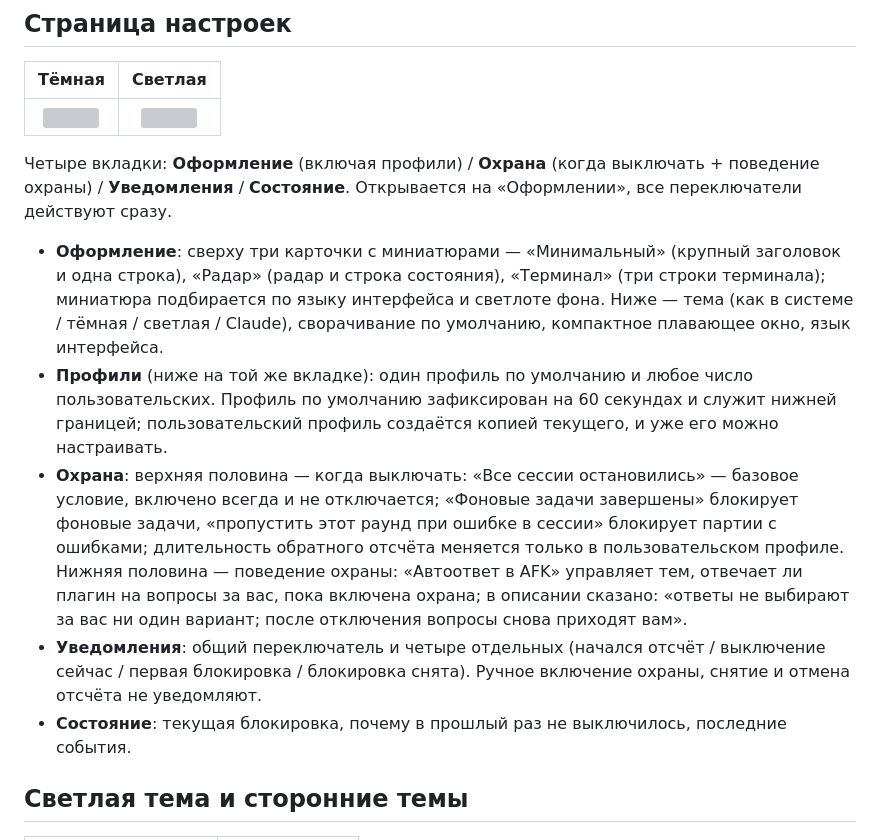
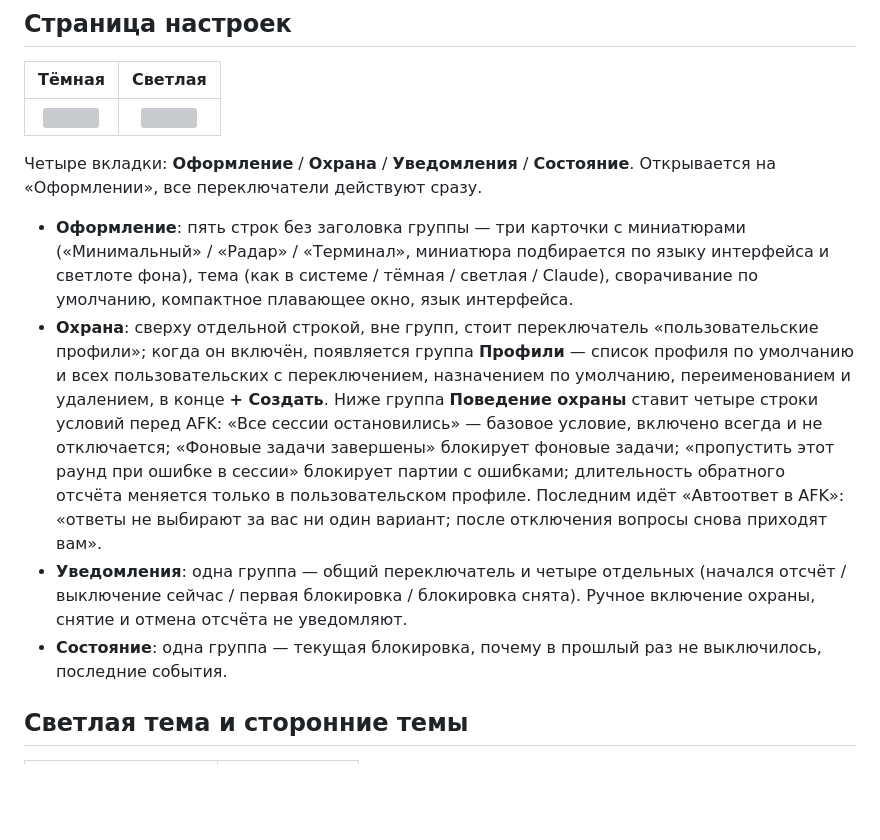
Before and after one commit to ltayshark0637/dsh-Shutdown-Guard, a Markdown page: README.ru.md, the part around the change. Drawn GitHub-style; blank space fills up the shorter version; grey boxes are pictures that could not be loaded.

Commit message:
docs(readme): follow the reworked vigil pane in copy and screenshots

```diff
--- a/README.ru.md
+++ b/README.ru.md
@@ -118,13 +118,12 @@
 |:---------------------------------------------------------------------------------------------:|:----------------------------------------------------------------------------------------------:|
 | <img src="https://cdn.jsdelivr.net/gh/ltayshark0637/dsh-Shutdown-Guard@main/docs/screenshots/12-settings-dark.png" width="380"> | <img src="https://cdn.jsdelivr.net/gh/ltayshark0637/dsh-Shutdown-Guard@main/docs/screenshots/13-settings-light.png" width="380"> |
 
-Четыре вкладки: **Оформление** (включая профили) / **Охрана** (когда выключать + поведение охраны) / **Уведомления** / **Состояние**. Открывается на «Оформлении», все переключатели действуют сразу.
+Четыре вкладки: **Оформление** / **Охрана** / **Уведомления** / **Состояние**. Открывается на «Оформлении», все переключатели действуют сразу.
 
-- **Оформление**: сверху три карточки с миниатюрами — «Минимальный» (крупный заголовок и одна строка), «Радар» (радар и строка состояния), «Терминал» (три строки терминала); миниатюра подбирается по языку интерфейса и светлоте фона. Ниже — тема (как в системе / тёмная / светлая / Claude), сворачивание по умолчанию, компактное плавающее окно, язык интерфейса.
-- **Профили** (ниже на той же вкладке): один профиль по умолчанию и любое число пользовательских. Профиль по умолчанию зафиксирован на 60 секундах и служит нижней границей; пользовательский профиль создаётся копией текущего, и уже его можно настраивать.
-- **Охрана**: верхняя половина — когда выключать: «Все сессии остановились» — базовое условие, включено всегда и не отключается; «Фоновые задачи завершены» блокирует фоновые задачи, «пропустить этот раунд при ошибке в сессии» блокирует партии с ошибками; длительность обратного отсчёта меняется только в пользовательском профиле. Нижняя половина — поведение охраны: «Автоответ в AFK» управляет тем, отвечает ли плагин на вопросы за вас, пока включена охрана; в описании сказано: «ответы не выбирают за вас ни один вариант; после отключения вопросы снова приходят вам».
-- **Уведомления**: общий переключатель и четыре отдельных (начался отсчёт / выключение сейчас / первая блокировка / блокировка снята). Ручное включение охраны, снятие и отмена отсчёта не уведомляют.
-- **Состояние**: текущая блокировка, почему в прошлый раз не выключилось, последние события.
+- **Оформление**: пять строк без заголовка группы — три карточки с миниатюрами («Минимальный» / «Радар» / «Терминал», миниатюра подбирается по языку интерфейса и светлоте фона), тема (как в системе / тёмная / светлая / Claude), сворачивание по умолчанию, компактное плавающее окно, язык интерфейса.
+- **Охрана**: сверху отдельной строкой, вне групп, стоит переключатель «пользовательские профили»; когда он включён, появляется группа **Профили** — список профиля по умолчанию и всех пользовательских с переключением, назначением по умолчанию, переименованием и удалением, в конце **+ Создать**. Ниже группа **Поведение охраны** ставит четыре строки условий перед AFK: «Все сессии остановились» — базовое условие, включено всегда и не отключается; «Фоновые задачи завершены» блокирует фоновые задачи; «пропустить этот раунд при ошибке в сессии» блокирует партии с ошибками; длительность обратного отсчёта меняется только в пользовательском профиле. Последним идёт «Автоответ в AFK»: «ответы не выбирают за вас ни один вариант; после отключения вопросы снова приходят вам».
+- **Уведомления**: одна группа — общий переключатель и четыре отдельных (начался отсчёт / выключение сейчас / первая блокировка / блокировка снята). Ручное включение охраны, снятие и отмена отсчёта не уведомляют.
+- **Состояние**: одна группа — текущая блокировка, почему в прошлый раз не выключилось, последние события.
 
 ## Светлая тема и сторонние темы
 
```
Also changed, not shown: README.en.md (+5 -6 lines), README.md (+5 -6 lines), docs/screenshots/12-settings-dark.png, docs/screenshots/13-settings-light.png, 1 other file.
